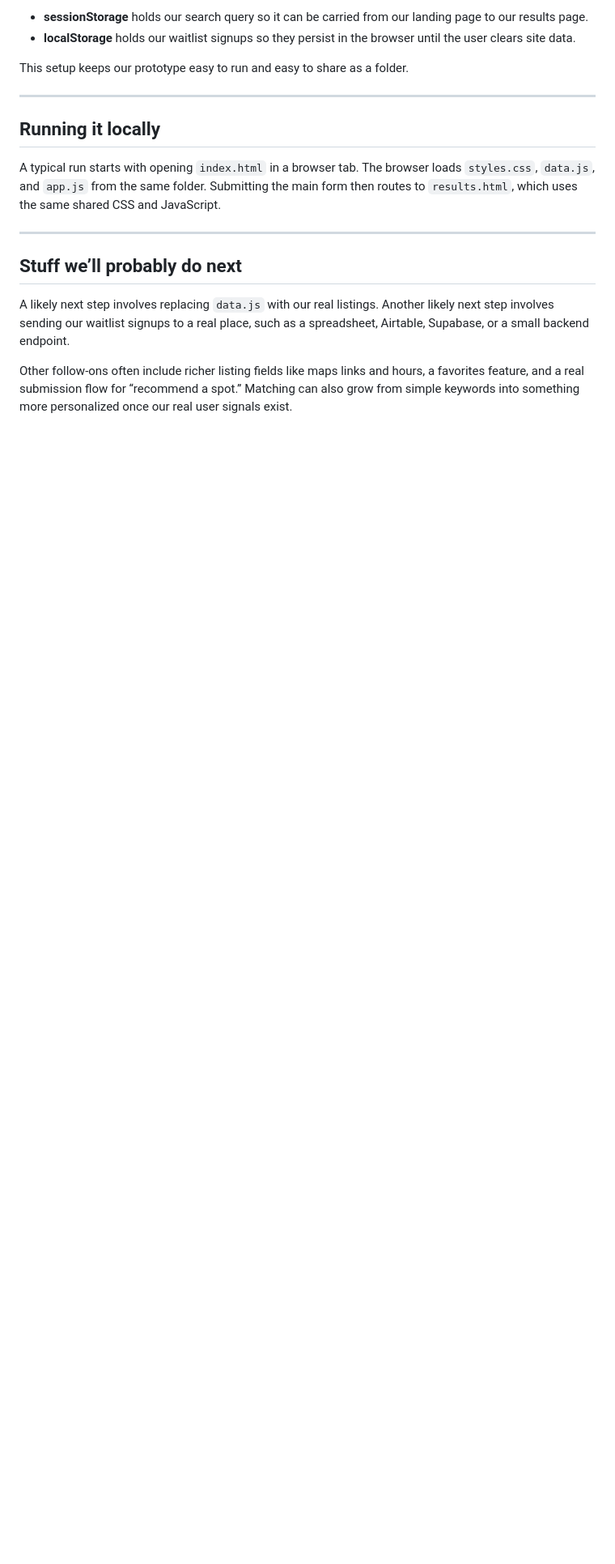
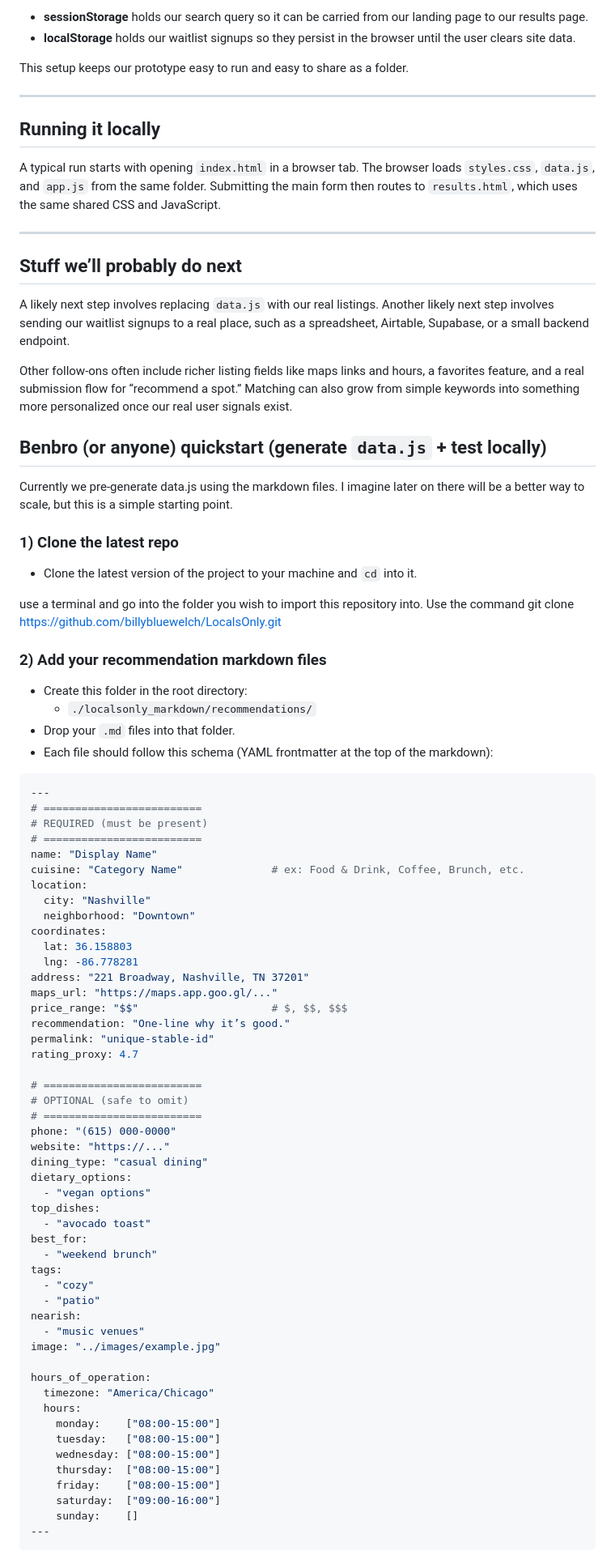
Before and after one commit to billybluewelch/LocalsOnly, a Markdown page: Readme.md, the part around one of its changes. Shown at 81% size. Rendered like a GitHub page; blank space fills up the shorter version.

Commit message:
Add ReadMe notes for Ben

````diff
--- a/Readme.md
+++ b/Readme.md
@@ -77,3 +77,73 @@ A typical run starts with opening `index.html` in a browser tab. The browser loa
 A likely next step involves replacing `data.js` with our real listings. Another likely next step involves sending our waitlist signups to a real place, such as a spreadsheet, Airtable, Supabase, or a small backend endpoint.
 
 Other follow-ons often include richer listing fields like maps links and hours, a favorites feature, and a real submission flow for “recommend a spot.” Matching can also grow from simple keywords into something more personalized once our real user signals exist.
+
+## Benbro (or anyone) quickstart (generate `data.js` + test locally)
+
+Currently we pre-generate data.js using the markdown files. I imagine later on there will be a better way to scale, but this is a simple starting point.
+
+### 1) Clone the latest repo
+- Clone the latest version of the project to your machine and `cd` into it.
+
+use a terminal and go into the folder you wish to import this repository into.
+Use the command git clone https://github.com/billybluewelch/LocalsOnly.git
+
+
+### 2) Add your recommendation markdown files
+- Create this folder in the root directory:
+  - `./localsonly_markdown/recommendations/`
+- Drop your `.md` files into that folder.
+- Each file should follow this schema (YAML frontmatter at the top of the markdown):
+
+```yaml
+---
+# =========================
+# REQUIRED (must be present)
+# =========================
+name: "Display Name"
+cuisine: "Category Name"              # ex: Food & Drink, Coffee, Brunch, etc.
+location:
+  city: "Nashville"
+  neighborhood: "Downtown"
+coordinates:
+  lat: 36.158803
+  lng: -86.778281
+address: "221 Broadway, Nashville, TN 37201"
+maps_url: "https://maps.app.goo.gl/..."
+price_range: "$$"                     # $, $$, $$$
+recommendation: "One-line why it’s good."
+permalink: "unique-stable-id"
+rating_proxy: 4.7
+
+# =========================
+# OPTIONAL (safe to omit)
+# =========================
+phone: "(615) 000-0000"
+website: "https://..."
+dining_type: "casual dining"
+dietary_options:
+  - "vegan options"
+top_dishes:
+  - "avocado toast"
+best_for:
+  - "weekend brunch"
+tags:
+  - "cozy"
+  - "patio"
+nearish:
+  - "music venues"
+image: "../images/example.jpg"
+
+hours_of_operation:
+  timezone: "America/Chicago"
+  hours:
+    monday:    ["08:00-15:00"]
+    tuesday:   ["08:00-15:00"]
+    wednesday: ["08:00-15:00"]
+    thursday:  ["08:00-15:00"]
+    friday:    ["08:00-15:00"]
+    saturday:  ["09:00-16:00"]
+    sunday:    []
+---
+```
+
````
Also changed, not shown: other parts of Readme.md (+27 -0 lines).
